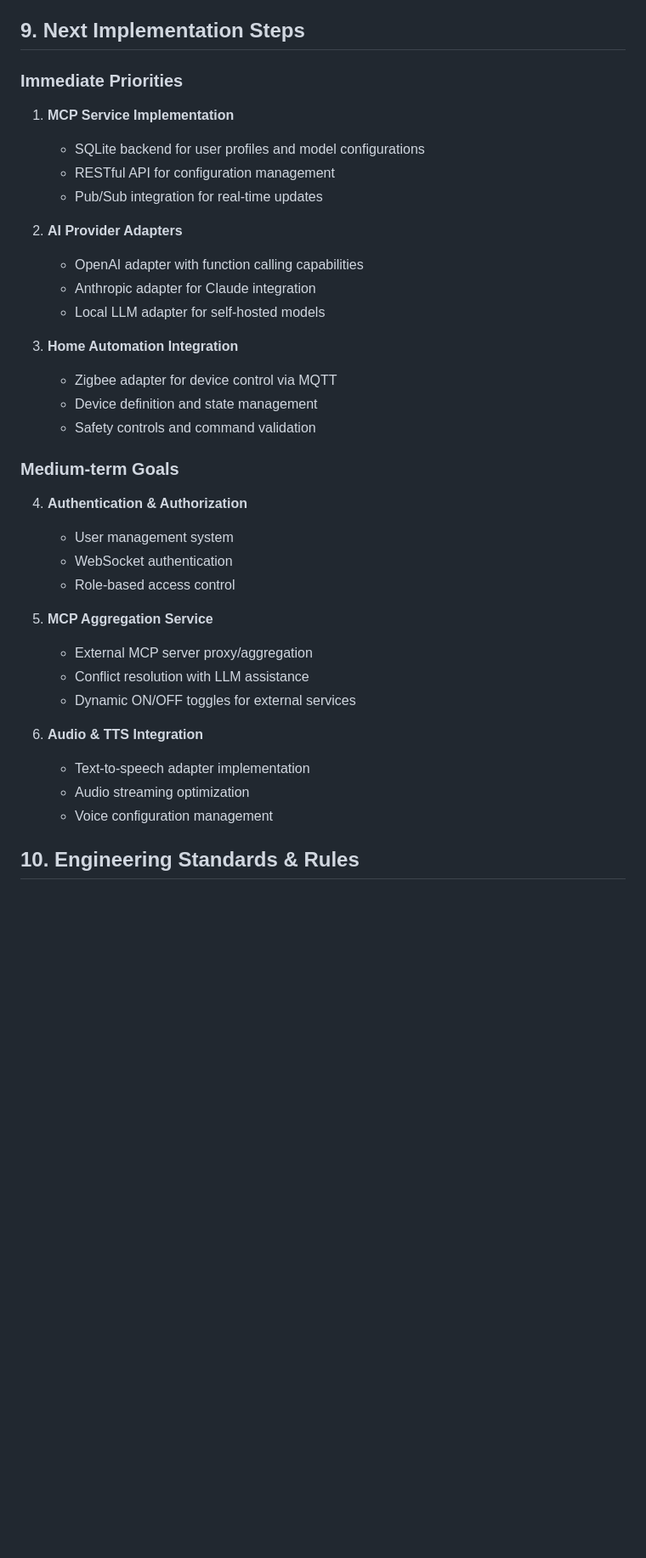
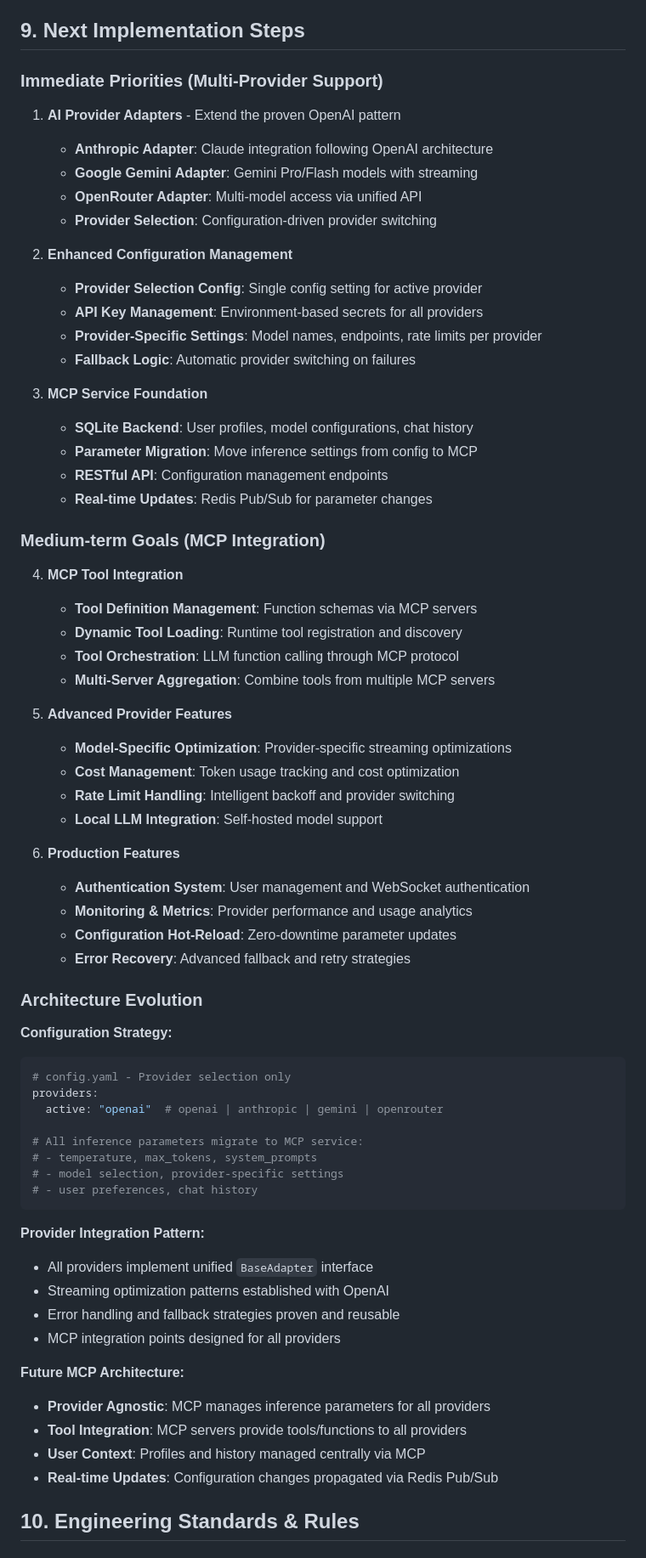
Before and after one commit to jck411/BACKEND, a Markdown page: PROJECT_OVERVIEW.md, the part around one of its changes. Shown at 85% size. GitHub-like rendering; blank space fills up the shorter version.

Commit message:
feat: Update project overview with real OpenAI integration details and multi-provider support framework

````diff
--- a/PROJECT_OVERVIEW.md
+++ b/PROJECT_OVERVIEW.md
@@ -266,37 +304,71 @@ ws.send(JSON.stringify({
 
 ## 9. Next Implementation Steps
 
-### Immediate Priorities
-1. **MCP Service Implementation**
-   - SQLite backend for user profiles and model configurations
-   - RESTful API for configuration management
-   - Pub/Sub integration for real-time updates
+### Immediate Priorities (Multi-Provider Support)
 
-2. **AI Provider Adapters**
-   - OpenAI adapter with function calling capabilities
-   - Anthropic adapter for Claude integration
-   - Local LLM adapter for self-hosted models
+1. **AI Provider Adapters** - Extend the proven OpenAI pattern
+   - **Anthropic Adapter**: Claude integration following OpenAI architecture
+   - **Google Gemini Adapter**: Gemini Pro/Flash models with streaming
+   - **OpenRouter Adapter**: Multi-model access via unified API
+   - **Provider Selection**: Configuration-driven provider switching
 
-3. **Home Automation Integration**
-   - Zigbee adapter for device control via MQTT
-   - Device definition and state management
-   - Safety controls and command validation
+2. **Enhanced Configuration Management**
+   - **Provider Selection Config**: Single config setting for active provider
+   - **API Key Management**: Environment-based secrets for all providers
+   - **Provider-Specific Settings**: Model names, endpoints, rate limits per provider
+   - **Fallback Logic**: Automatic provider switching on failures
 
-### Medium-term Goals
-4. **Authentication & Authorization**
-   - User management system
-   - WebSocket authentication
-   - Role-based access control
+3. **MCP Service Foundation**
+   - **SQLite Backend**: User profiles, model configurations, chat history
+   - **Parameter Migration**: Move inference settings from config to MCP
+   - **RESTful API**: Configuration management endpoints
+   - **Real-time Updates**: Redis Pub/Sub for parameter changes
 
-5. **MCP Aggregation Service**
-   - External MCP server proxy/aggregation
-   - Conflict resolution with LLM assistance
-   - Dynamic ON/OFF toggles for external services
+### Medium-term Goals (MCP Integration)
 
-6. **Audio & TTS Integration**
-   - Text-to-speech adapter implementation
-   - Audio streaming optimization
-   - Voice configuration management
+4. **MCP Tool Integration**
+   - **Tool Definition Management**: Function schemas via MCP servers
+   - **Dynamic Tool Loading**: Runtime tool registration and discovery
+   - **Tool Orchestration**: LLM function calling through MCP protocol
+   - **Multi-Server Aggregation**: Combine tools from multiple MCP servers
+
+5. **Advanced Provider Features**
+   - **Model-Specific Optimization**: Provider-specific streaming optimizations
+   - **Cost Management**: Token usage tracking and cost optimization
+   - **Rate Limit Handling**: Intelligent backoff and provider switching
+   - **Local LLM Integration**: Self-hosted model support
+
+6. **Production Features**
+   - **Authentication System**: User management and WebSocket authentication
+   - **Monitoring & Metrics**: Provider performance and usage analytics
+   - **Configuration Hot-Reload**: Zero-downtime parameter updates
+   - **Error Recovery**: Advanced fallback and retry strategies
+
+### Architecture Evolution
+
+**Configuration Strategy:**
+```yaml
+# config.yaml - Provider selection only
+providers:
+  active: "openai"  # openai | anthropic | gemini | openrouter
+
+# All inference parameters migrate to MCP service:
+# - temperature, max_tokens, system_prompts
+# - model selection, provider-specific settings
+# - user preferences, chat history
+```
+
+**Provider Integration Pattern:**
+- All providers implement unified `BaseAdapter` interface
+- Streaming optimization patterns established with OpenAI
+- Error handling and fallback strategies proven and reusable
+- MCP integration points designed for all providers
+
+**Future MCP Architecture:**
+- **Provider Agnostic**: MCP manages inference parameters for all providers
+- **Tool Integration**: MCP servers provide tools/functions to all providers
+- **User Context**: Profiles and history managed centrally via MCP
+- **Real-time Updates**: Configuration changes propagated via Redis Pub/Sub
 
 ## 10. Engineering Standards & Rules
 
````
Also changed, not shown: other parts of PROJECT_OVERVIEW.md (+115 -77 lines).
